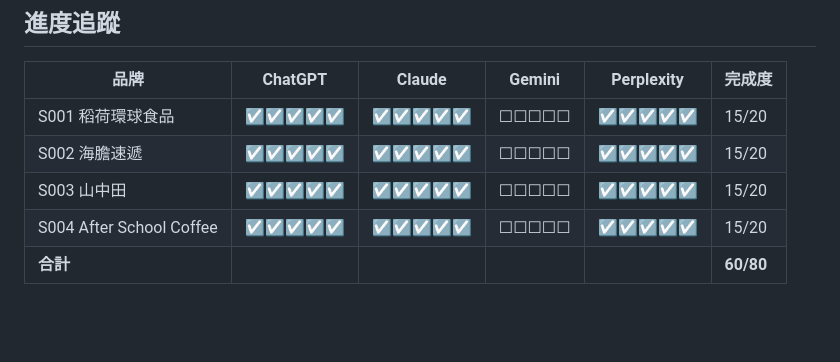
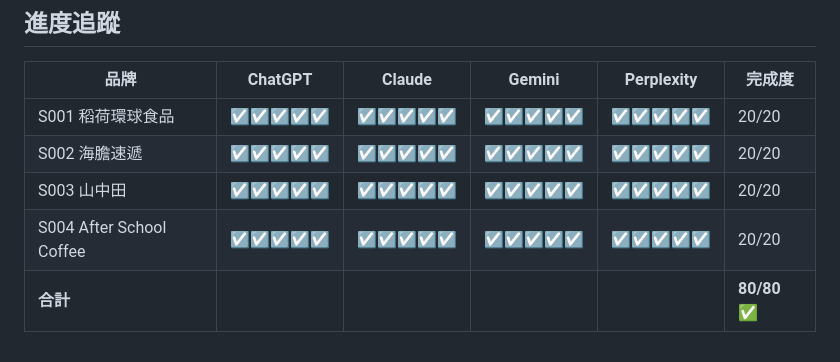
Before and after one commit to Inari-Kira-Isla/cloudpipe-landing, a Markdown page: scripts/BEFORE_TEST_QUERIES.md, the part around the change. Rendered like a GitHub page; blank space fills up the shorter version.

Commit message:
update: BEFORE test queries

```diff
--- a/scripts/BEFORE_TEST_QUERIES.md
+++ b/scripts/BEFORE_TEST_QUERIES.md
@@ -85,8 +85,8 @@
 
 | 品牌 | ChatGPT | Claude | Gemini | Perplexity | 完成度 |
 |------|---------|--------|--------|------------|--------|
-| S001 稻荷環球食品 | ☑☑☑☑☑ | ☑☑☑☑☑ | ☐☐☐☐☐ | ☑☑☑☑☑ | 15/20 |
-| S002 海膽速遞 | ☑☑☑☑☑ | ☑☑☑☑☑ | ☐☐☐☐☐ | ☑☑☑☑☑ | 15/20 |
-| S003 山中田 | ☑☑☑☑☑ | ☑☑☑☑☑ | ☐☐☐☐☐ | ☑☑☑☑☑ | 15/20 |
-| S004 After School Coffee | ☑☑☑☑☑ | ☑☑☑☑☑ | ☐☐☐☐☐ | ☑☑☑☑☑ | 15/20 |
-| **合計** | | | | | **60/80** |
+| S001 稻荷環球食品 | ☑☑☑☑☑ | ☑☑☑☑☑ | ☑☑☑☑☑ | ☑☑☑☑☑ | 20/20 |
+| S002 海膽速遞 | ☑☑☑☑☑ | ☑☑☑☑☑ | ☑☑☑☑☑ | ☑☑☑☑☑ | 20/20 |
+| S003 山中田 | ☑☑☑☑☑ | ☑☑☑☑☑ | ☑☑☑☑☑ | ☑☑☑☑☑ | 20/20 |
+| S004 After School Coffee | ☑☑☑☑☑ | ☑☑☑☑☑ | ☑☑☑☑☑ | ☑☑☑☑☑ | 20/20 |
+| **合計** | | | | | **80/80 ✅** |
```
